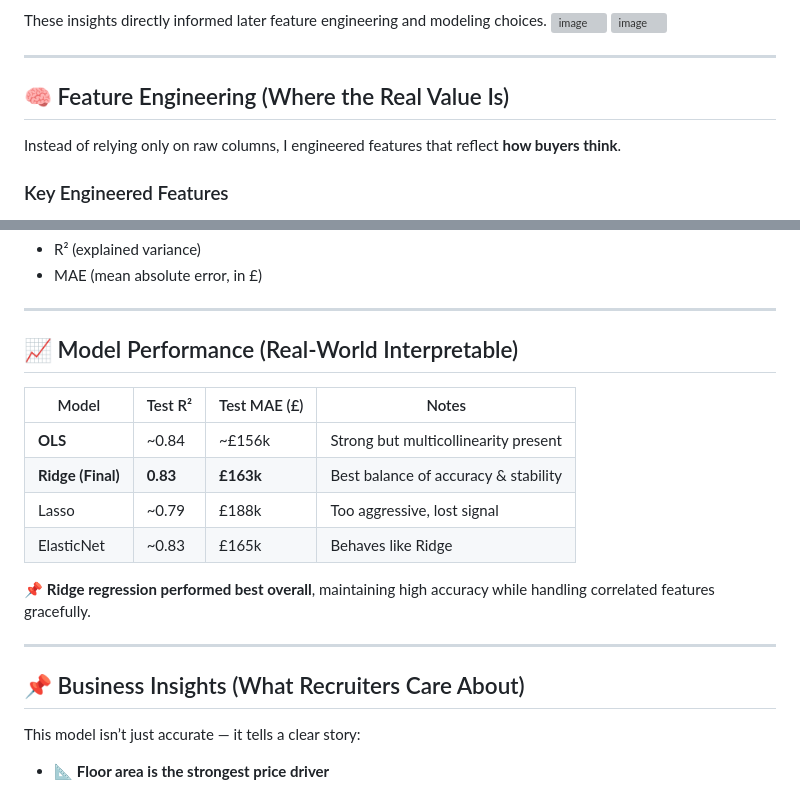
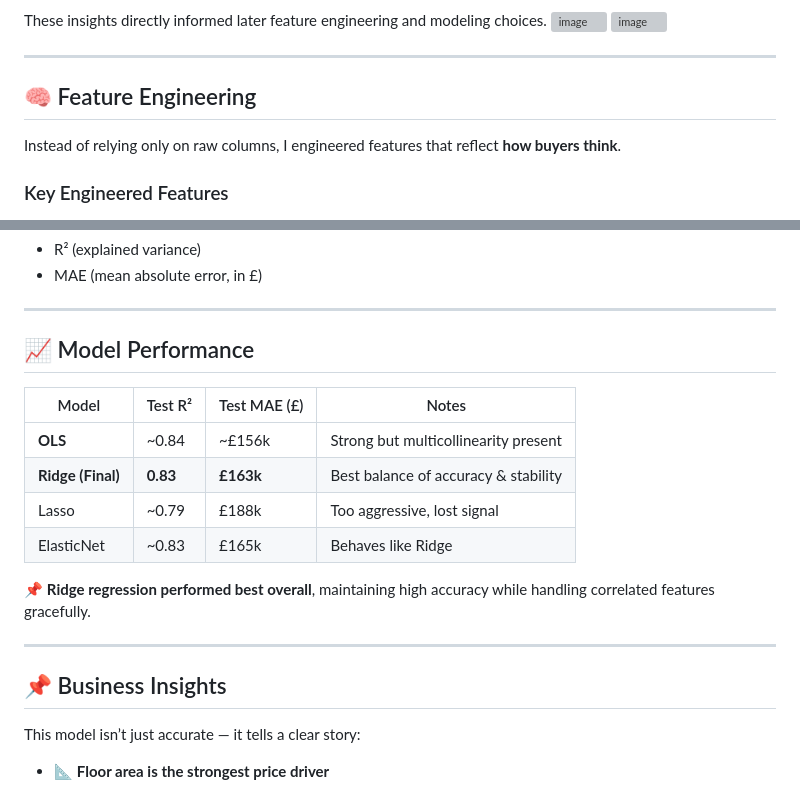
Before and after one commit to Combatant94/London_house_price_prediction_2023-2024, a Markdown page: README.md, 2 parts joined by grey strips. GitHub-like rendering; grey boxes are pictures that could not be loaded.

```diff
--- a/README.md
+++ b/README.md
@@ -84,7 +84,7 @@ These insights directly informed later feature engineering and modeling choices.
 
 ---
 
-## 🧠 Feature Engineering (Where the Real Value Is)
+## 🧠 Feature Engineering
 
 Instead of relying only on raw columns, I engineered features that reflect **how buyers think**.
 
@@ -133,7 +133,7 @@ I framed this as a **regression problem**, predicting **log(price)** to handle s
 
 ---
 
-## 📈 Model Performance (Real-World Interpretable)
+## 📈 Model Performance
 
 | Model | Test R² | Test MAE (£) | Notes |
 |------|--------|-------------|------|
@@ -146,7 +146,7 @@ I framed this as a **regression problem**, predicting **log(price)** to handle s
 
 ---
 
-## 📌 Business Insights (What Recruiters Care About)
+## 📌 Business Insights
 
 This model isn’t just accurate — it tells a clear story:
 
```
